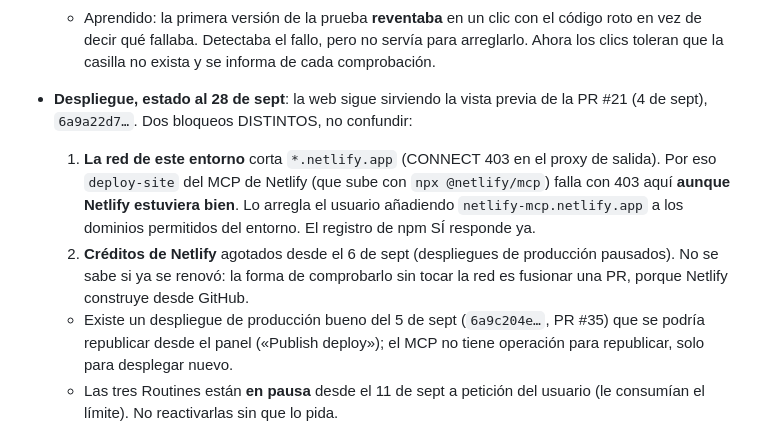
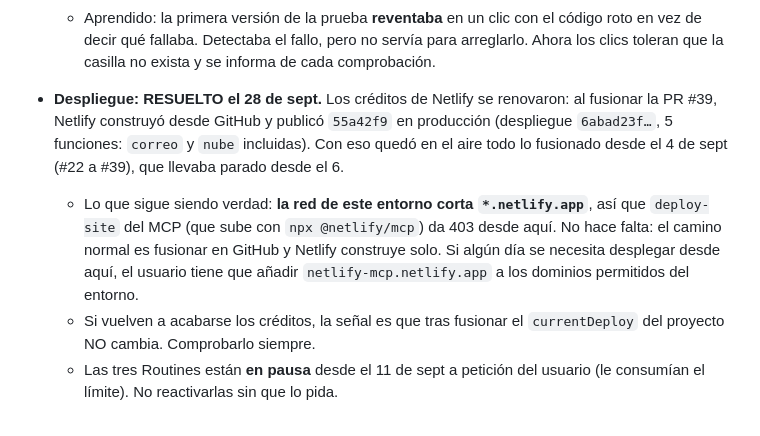
Before and after one commit to albertventuraolivares-spec/IXClock, a Markdown page: BACKLOG.md, the part around the change. GitHub-like rendering.

Commit message:
BACKLOG: el despliegue de Netlify vuelve a funcionar (#40)
Claude-Session: https://claude.ai/code/session_01MxstDZdqb2SEqvgwnC5vPa

Co-authored-by: Claude <noreply@anthropic.com>

```diff
--- a/BACKLOG.md
+++ b/BACKLOG.md
@@ -193,19 +193,19 @@ llegaron repetidas y algunas ya estaban hechas):
     para arreglarlo. Ahora los clics toleran que la casilla no exista y se
     informa de cada comprobación.
 
-- **Despliegue, estado al 28 de sept**: la web sigue sirviendo la vista previa
-  de la PR #21 (4 de sept), `6a9a22d7…`. Dos bloqueos DISTINTOS, no confundir:
-  1. **La red de este entorno** corta `*.netlify.app` (CONNECT 403 en el proxy
-     de salida). Por eso `deploy-site` del MCP de Netlify (que sube con
-     `npx @netlify/mcp`) falla con 403 aquí **aunque Netlify estuviera bien**.
-     Lo arregla el usuario añadiendo `netlify-mcp.netlify.app` a los dominios
-     permitidos del entorno. El registro de npm SÍ responde ya.
-  2. **Créditos de Netlify** agotados desde el 6 de sept (despliegues de
-     producción pausados). No se sabe si ya se renovó: la forma de comprobarlo
-     sin tocar la red es fusionar una PR, porque Netlify construye desde GitHub.
-  - Existe un despliegue de producción bueno del 5 de sept (`6a9c204e…`, PR
-    #35) que se podría republicar desde el panel («Publish deploy»); el MCP no
-    tiene operación para republicar, solo para desplegar nuevo.
+- **Despliegue: RESUELTO el 28 de sept.** Los créditos de Netlify se
+  renovaron: al fusionar la PR #39, Netlify construyó desde GitHub y publicó
+  `55a42f9` en producción (despliegue `6abad23f…`, 5 funciones: `correo` y
+  `nube` incluidas). Con eso quedó en el aire todo lo fusionado desde el 4 de
+  sept (#22 a #39), que llevaba parado desde el 6.
+  - Lo que sigue siendo verdad: **la red de este entorno corta
+    `*.netlify.app`**, así que `deploy-site` del MCP (que sube con
+    `npx @netlify/mcp`) da 403 desde aquí. No hace falta: el camino normal es
+    fusionar en GitHub y Netlify construye solo. Si algún día se necesita
+    desplegar desde aquí, el usuario tiene que añadir
+    `netlify-mcp.netlify.app` a los dominios permitidos del entorno.
+  - Si vuelven a acabarse los créditos, la señal es que tras fusionar el
+    `currentDeploy` del proyecto NO cambia. Comprobarlo siempre.
   - Las tres Routines están **en pausa** desde el 11 de sept a petición del
     usuario (le consumían el límite). No reactivarlas sin que lo pida.
 
```
